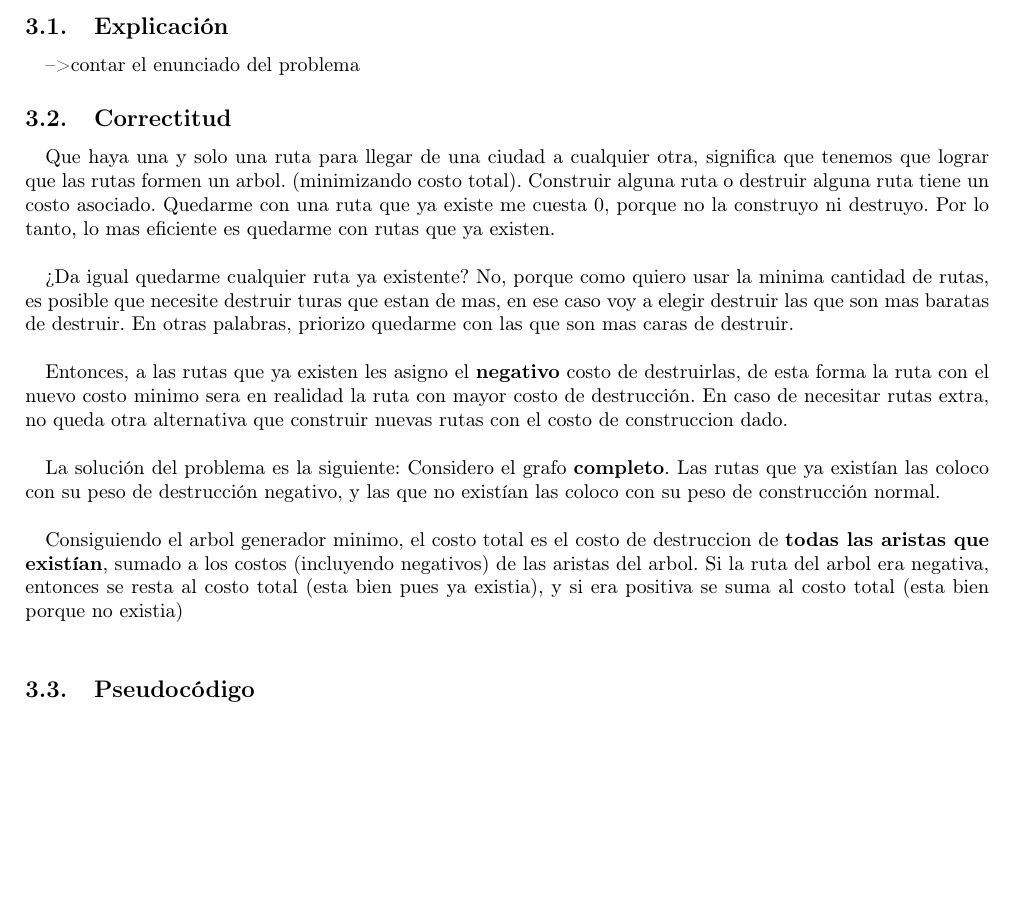
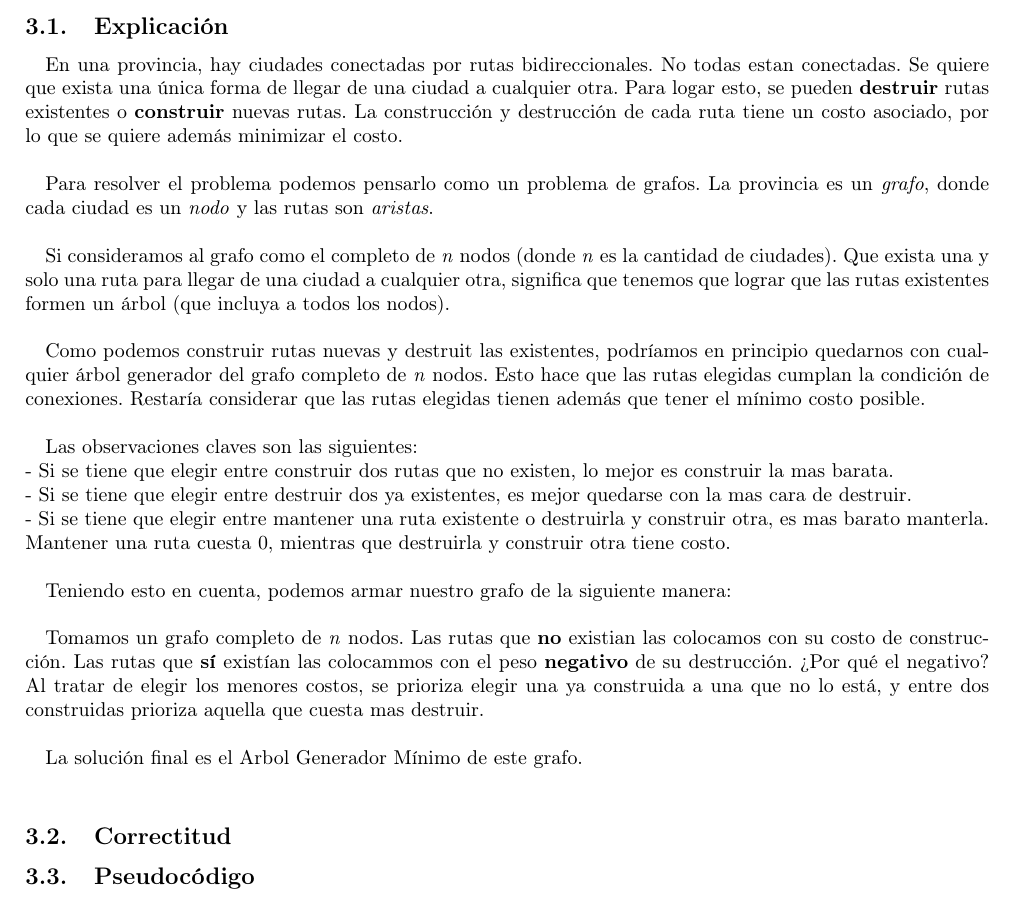
Before and after one commit to JonSeijo/algo3-tp2, a LaTeX document (informe/informe.tex, which reads informe/Problema3.tex): part of page 7 of 7, cut so that both start at the same text, the shorter picture padded with empty space. Compiled offline with pdfLaTeX.

Commit message:
Explica el problema3 y su solucion

```diff
--- a/informe/Problema3.tex
+++ b/informe/Problema3.tex
@@ -3,20 +3,29 @@
 \section{Problema 3}
 \subsection{Explicación}
 
---> contar el enunciado del problema
+En una provincia, hay ciudades conectadas por rutas bidireccionales. No todas estan conectadas. Se quiere que exista una única forma de llegar de una ciudad a cualquier otra. Para logar esto, se pueden \textbf{destruir} rutas existentes o \textbf{construir} nuevas rutas. La construcción y destrucción de cada ruta tiene un costo asociado, por lo que se quiere además minimizar el costo. \\
+
+Para resolver el problema podemos pensarlo como un problema de grafos. La provincia es un \textit{grafo}, donde cada ciudad es un \textit{nodo} y las rutas son \textit{aristas}.  \\
+
+Si consideramos al grafo como el completo de \textit{n} nodos (donde \textit{n} es la cantidad de ciudades). Que exista una y solo una ruta para llegar de una ciudad a cualquier otra, significa que tenemos que lograr que las rutas existentes formen un árbol (que incluya a todos los nodos).  \\
+
+Como podemos construir rutas nuevas y destruit las existentes, podríamos en principio quedarnos con cualquier árbol generador del grafo completo de \textit{n} nodos. Esto hace que las rutas elegidas cumplan la condición de conexiones. Restaría considerar que las rutas elegidas tienen además que tener el mínimo costo posible. \\
+
+Las observaciones claves son las siguientes: \\
+- Si se tiene que elegir entre construir dos rutas que no existen, lo mejor es construir la mas barata. \\
+- Si se tiene que elegir entre destruir dos ya existentes, es mejor quedarse con la mas cara de destruir. \\
+- Si se tiene que elegir entre mantener una ruta existente o destruirla y construir otra, es mas barato manterla. Mantener una ruta cuesta 0, mientras que destruirla y construir otra tiene costo. \\
+
+Teniendo esto en cuenta, podemos armar nuestro grafo de la siguiente manera: \\
+
+Tomamos un grafo completo de \textit{n} nodos. Las rutas que \textbf{no} existian las colocamos con su costo de construcción. Las rutas que \textbf{sí} existían las colocammos con el peso \textbf{negativo} de su destrucción. ¿Por qué el negativo? Al tratar de elegir los menores costos, se prioriza elegir una ya construida a una que no lo está, y entre dos construidas prioriza aquella que cuesta mas destruir. \\
+
+La solución final es el Arbol Generador Mínimo de este grafo. \\
+
+
 
 \subsection{Correctitud}
 
-Que haya una y solo una ruta para llegar de una ciudad a cualquier otra, significa que tenemos que lograr que las rutas formen un arbol. (minimizando costo total). Construir alguna ruta o destruir alguna ruta tiene un costo asociado. Quedarme con una ruta que ya existe me cuesta 0, porque no la construyo ni destruyo. Por lo tanto, lo mas eficiente es quedarme con rutas que ya existen. \\
-
-¿Da igual quedarme cualquier ruta ya existente? No, porque como quiero usar la minima cantidad de rutas, es posible que necesite destruir turas que estan de mas, en ese caso voy a elegir destruir las que son mas baratas de destruir. En otras palabras, priorizo quedarme con las que son mas caras de destruir. \\
-
-Entonces, a las rutas que ya existen les asigno el \textbf{negativo} costo de destruirlas, de esta forma la ruta con el nuevo costo minimo sera en realidad la ruta con mayor costo de destrucción. En caso de necesitar rutas extra, no queda otra alternativa que construir nuevas rutas con el costo de construccion dado. \\
-
-La solución del problema es la siguiente:
-Considero el grafo \textbf{completo}. Las rutas que ya existían las coloco con su peso de destrucción negativo, y las que no existían las coloco con su peso de construcción normal. \\
-
-Consiguiendo el arbol generador minimo, el costo total es el costo de destruccion de \textbf{todas las aristas que existían}, sumado a los costos (incluyendo negativos) de las aristas del arbol. Si la ruta del arbol era negativa, entonces se resta al costo total (esta bien pues ya existia), y si era positiva se suma al costo total (esta bien porque no existia) \\
 
 
 \subsection{Pseudocódigo}
```
Also changed, not shown: informe/informe.pdf.
